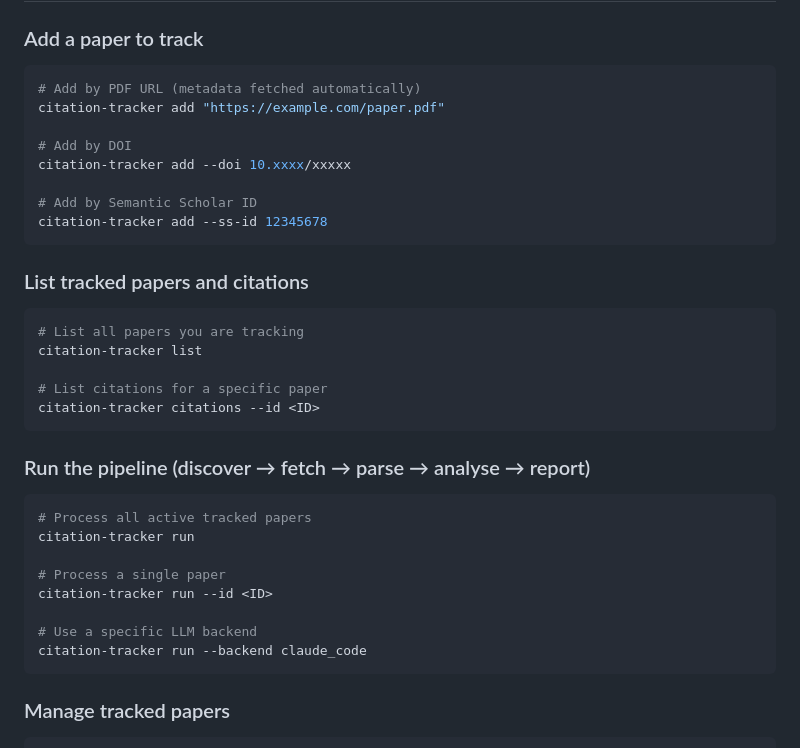
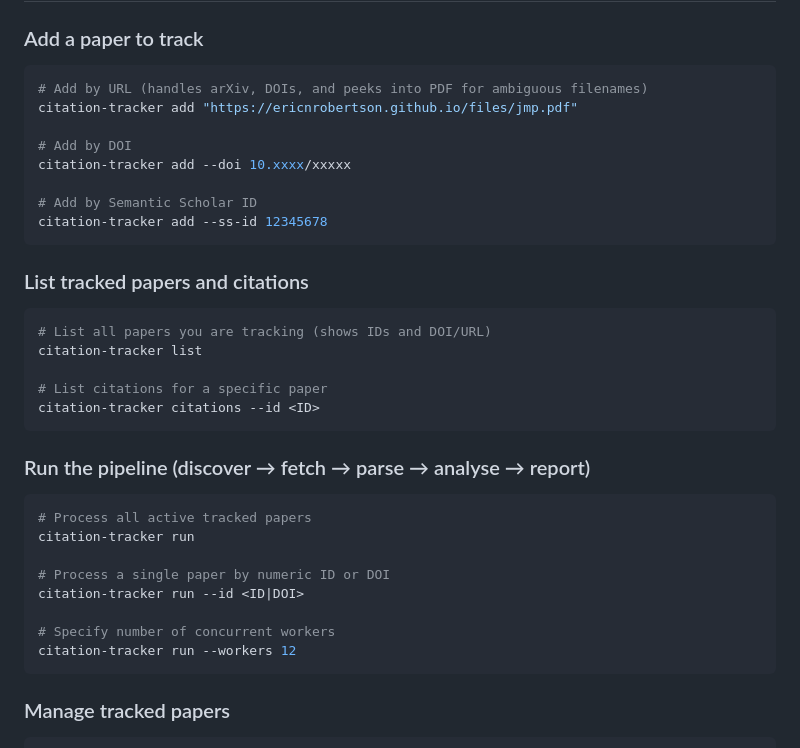
Before and after one commit to tejas-kale/citation-tracker, a Markdown page: README.md, the part around one of its changes. GitHub-like rendering.

````diff
--- a/README.md
+++ b/README.md
@@ -17,8 +17,8 @@ uv tool install --editable .
 ### Add a paper to track
 
 ```bash
-# Add by PDF URL (metadata fetched automatically)
-citation-tracker add "https://example.com/paper.pdf"
+# Add by URL (handles arXiv, DOIs, and peeks into PDF for ambiguous filenames)
+citation-tracker add "https://ericnrobertson.github.io/files/jmp.pdf"
 
 # Add by DOI
 citation-tracker add --doi 10.xxxx/xxxxx
@@ -30,7 +30,7 @@ citation-tracker add --ss-id 12345678
 ### List tracked papers and citations
 
 ```bash
-# List all papers you are tracking
+# List all papers you are tracking (shows IDs and DOI/URL)
 citation-tracker list
 
 # List citations for a specific paper
@@ -43,11 +43,11 @@ citation-tracker citations --id <ID>
 # Process all active tracked papers
 citation-tracker run
 
-# Process a single paper
-citation-tracker run --id <ID>
+# Process a single paper by numeric ID or DOI
+citation-tracker run --id <ID|DOI>
 
-# Use a specific LLM backend
-citation-tracker run --backend claude_code
+# Specify number of concurrent workers
+citation-tracker run --workers 12
 ```
 
 ### Manage tracked papers
````
Also changed, not shown: other parts of README.md (+18 -16 lines), GEMINI.md (+20 -21 lines).
